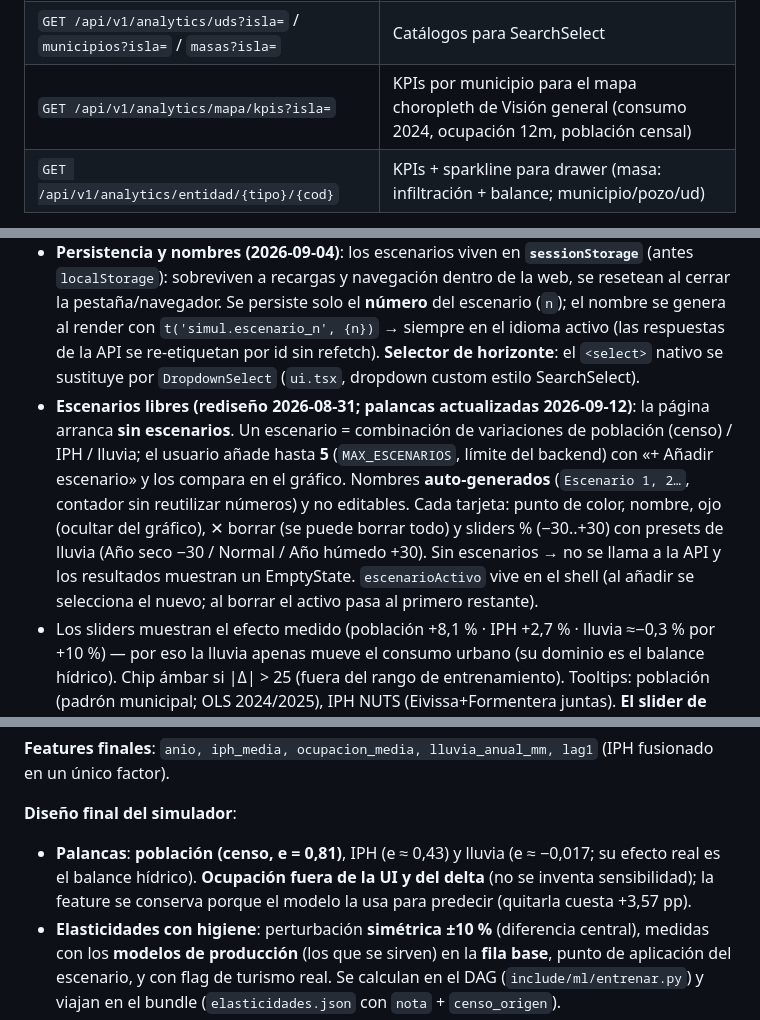
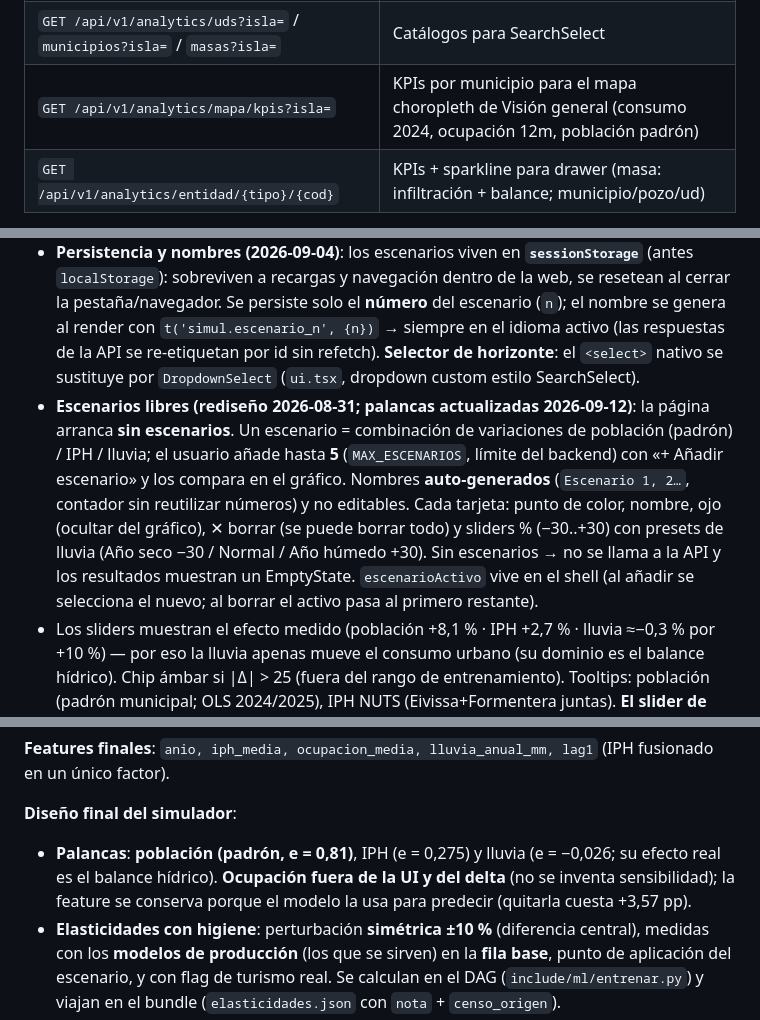
Before and after one commit to Luisbp27/pladi, a Markdown page: memoria.md, 3 parts joined by grey strips. GitHub-like rendering.

```diff
--- a/memoria.md
+++ b/memoria.md
@@ -365,7 +365,7 @@ Los municipios/provincias SIEMPRE se conforman con `public.municipio`/`public.pr
 | `GET /api/v1/analytics/ocupacion?isla=&tipo=&municipio=` | Ocupación mensual (Baleares = media de las islas) |
 | `GET /api/v1/analytics/ocupacion/ranking?isla=&anio=&tipo=` | Ranking de municipios por ocupación media anual (solo con datos) |
 | `GET /api/v1/analytics/uds?isla=` / `municipios?isla=` / `masas?isla=` | Catálogos para SearchSelect |
-| `GET /api/v1/analytics/mapa/kpis?isla=` | KPIs por municipio para el mapa choropleth de Visión general (consumo 2024, ocupación 12m, población censal) |
+| `GET /api/v1/analytics/mapa/kpis?isla=` | KPIs por municipio para el mapa choropleth de Visión general (consumo 2024, ocupación 12m, población padrón) |
 | `GET /api/v1/analytics/entidad/{tipo}/{cod}` | KPIs + sparkline para drawer (masa: infiltración + balance; municipio/pozo/ud) |
 
 - Los endpoints antiguos `/lluvia` se mantienen sin uso en el front (por si acaso).
@@ -528,7 +528,7 @@ notebooks/
 
 - **Layout 2 paneles**: izquierda "PanelEscenarios" (340px), derecha resultados. Header con punto violeta (`#a855f7`) y pills de isla (patrón dashboards). Responsive: panel encima en móvil.
 - **Persistencia y nombres (2026-09-04)**: los escenarios viven en **`sessionStorage`** (antes `localStorage`): sobreviven a recargas y navegación dentro de la web, se resetean al cerrar la pestaña/navegador. Se persiste solo el **número** del escenario (`n`); el nombre se genera al render con `t('simul.escenario_n', {n})` → siempre en el idioma activo (las respuestas de la API se re-etiquetan por id sin refetch). **Selector de horizonte**: el `<select>` nativo se sustituye por `DropdownSelect` (`ui.tsx`, dropdown custom estilo SearchSelect).
-- **Escenarios libres (rediseño 2026-08-31; palancas actualizadas 2026-09-12)**: la página arranca **sin escenarios**. Un escenario = combinación de variaciones de población (censo) / IPH / lluvia; el usuario añade hasta **5** (`MAX_ESCENARIOS`, límite del backend) con «+ Añadir escenario» y los compara en el gráfico. Nombres **auto-generados** (`Escenario 1, 2…`, contador sin reutilizar números) y no editables. Cada tarjeta: punto de color, nombre, ojo (ocultar del gráfico), ✕ borrar (se puede borrar todo) y sliders % (−30..+30) con presets de lluvia (Año seco −30 / Normal / Año húmedo +30). Sin escenarios → no se llama a la API y los resultados muestran un EmptyState. `escenarioActivo` vive en el shell (al añadir se selecciona el nuevo; al borrar el activo pasa al primero restante).
+- **Escenarios libres (rediseño 2026-08-31; palancas actualizadas 2026-09-12)**: la página arranca **sin escenarios**. Un escenario = combinación de variaciones de población (padrón) / IPH / lluvia; el usuario añade hasta **5** (`MAX_ESCENARIOS`, límite del backend) con «+ Añadir escenario» y los compara en el gráfico. Nombres **auto-generados** (`Escenario 1, 2…`, contador sin reutilizar números) y no editables. Cada tarjeta: punto de color, nombre, ojo (ocultar del gráfico), ✕ borrar (se puede borrar todo) y sliders % (−30..+30) con presets de lluvia (Año seco −30 / Normal / Año húmedo +30). Sin escenarios → no se llama a la API y los resultados muestran un EmptyState. `escenarioActivo` vive en el shell (al añadir se selecciona el nuevo; al borrar el activo pasa al primero restante).
 - Los sliders muestran el efecto medido (población +8,1 % · IPH +2,7 % · lluvia ≈−0,3 % por +10 %) — por eso la lluvia apenas mueve el consumo urbano (su dominio es el balance hídrico). Chip ámbar si |Δ| > 25 (fuera del rango de entrenamiento). Tooltips: población (padrón municipal; OLS 2024/2025), IPH NUTS (Eivissa+Formentera juntas). **El slider de ocupación se eliminó (2026-09-12)**: efecto causal anual no identificado.
 - **Ámbito**: isla (incluida **Baleares** = las 4 islas, soportado por la API 2026-08-31) + SearchSelect de municipio (con Baleares lista los 67) + horizonte (2026-2035).
 - **Resultados** (`ResultadosSimulacion.tsx`): pills «Escenario para los indicadores» sobre 4 KpiCards (consumo proyectado + Δ% vs base, consumo base, variación media anual, sensibilidad población), ComposedChart Recharts (histórico sólido + proyecciones dashed por escenario + tooltip con banda lo/hi deduplicado — Area y Line comparten dataKey), tabla municipal completa con pills de escenario y columna Isla cuando el ámbito es Baleares. ~~Ranking top/bottom 5~~ eliminado (2026-09, redundante): la tabla de detalle es **ordenable por columnas** (click en header, ▲/▼, default Δ% desc).
@@ -568,7 +568,7 @@ notebooks/
 **Features finales**: `anio, iph_media, ocupacion_media, lluvia_anual_mm, lag1` (IPH fusionado en un único factor).
 
 **Diseño final del simulador**:
-- **Palancas**: **población (censo, e = 0,81)**, IPH (e ≈ 0,43) y lluvia (e ≈ −0,017; su efecto real es el balance hídrico). **Ocupación fuera de la UI y del delta** (no se inventa sensibilidad); la feature se conserva porque el modelo la usa para predecir (quitarla cuesta +3,57 pp).
+- **Palancas**: **población (padrón, e = 0,81)**, IPH (e = 0,275) y lluvia (e = −0,026; su efecto real es el balance hídrico). **Ocupación fuera de la UI y del delta** (no se inventa sensibilidad); la feature se conserva porque el modelo la usa para predecir (quitarla cuesta +3,57 pp).
 - **Elasticidades con higiene**: perturbación **simétrica ±10 %** (diferencia central), medidas con los **modelos de producción** (los que se sirven) en la **fila base**, punto de aplicación del escenario, y con flag de turismo real. Se calculan en el DAG (`include/ml/entrenar.py`) y viajan en el bundle (`elasticidades.json` con `nota` + `censo_origen`).
 - **Método híbrido saneado**: la proyección central es un **shift estático** sobre el nivel congelado; la **banda lo/hi** (±MAPE por municipio, +3 pp/año de horizonte) es el único elemento dinámico. Docstrings y textos de UI alineados con esto.
 - **API**: `escenarios` acepta `iph_pct`, `censo_pct` y `lluvia_pct`; `ocupacion_pct` se tolera por compatibilidad pero se ignora. KPI de sensibilidad del frontend pasa a población.
```
Also changed, not shown: other parts of memoria.md (+7 -7 lines).
